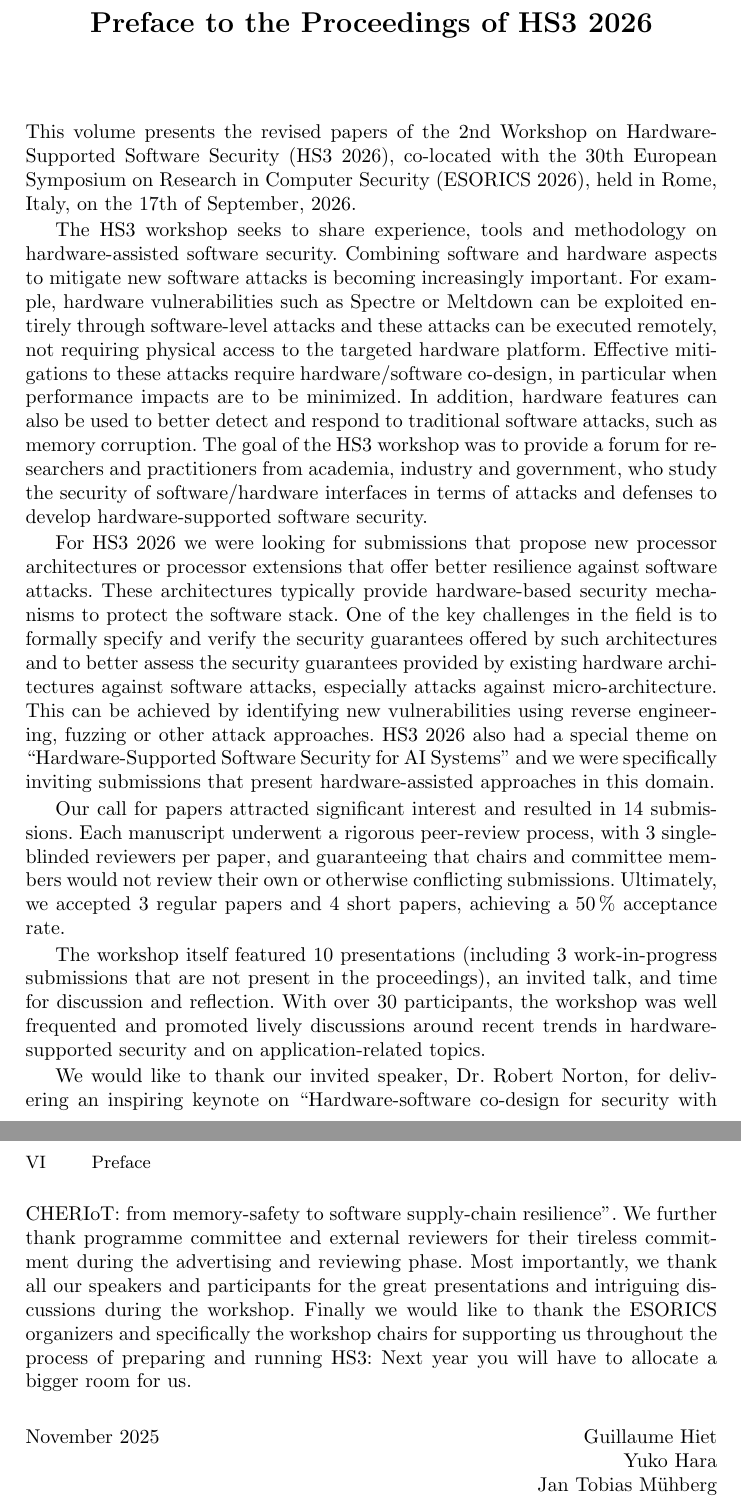
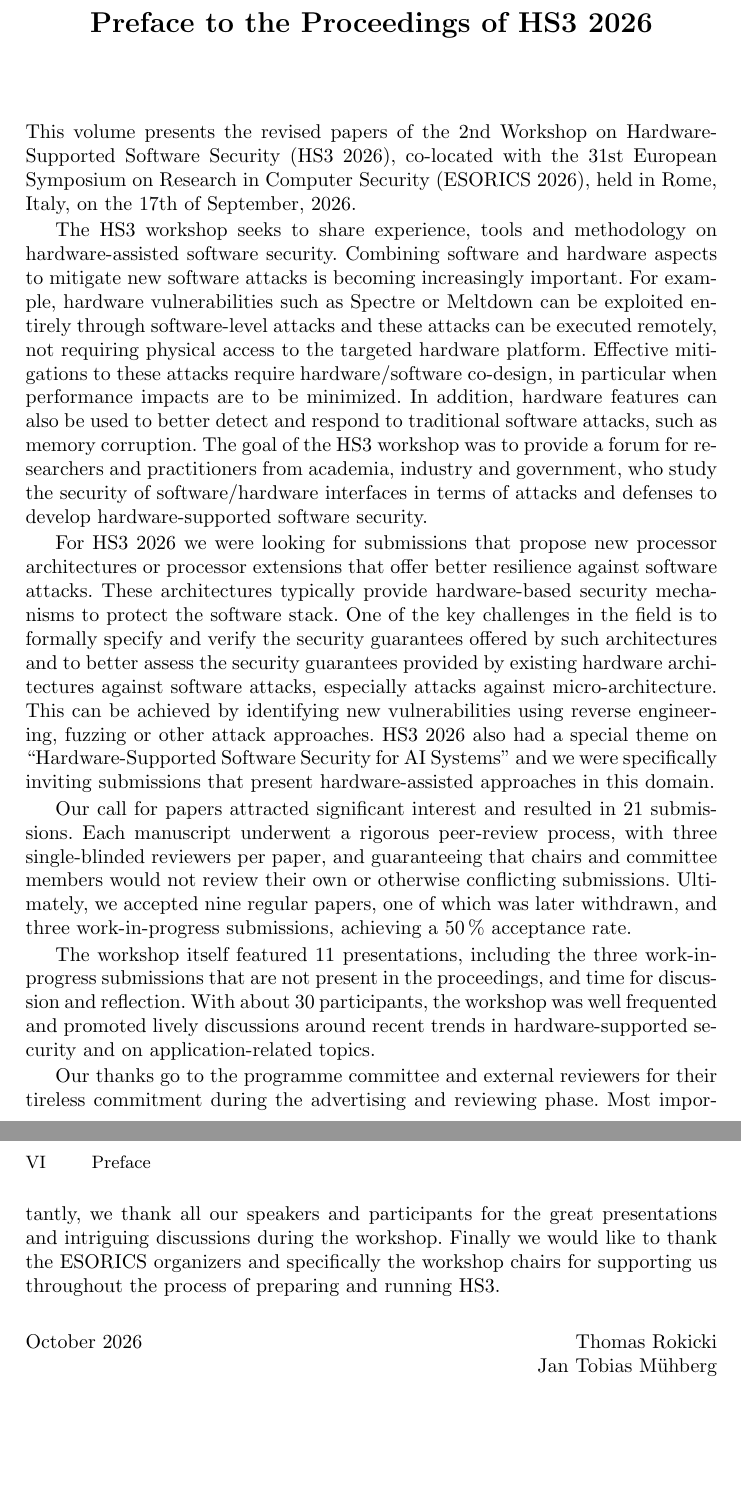
Before and after one commit to hs3-workshop/hs3-workshop.github.io, a LaTeX paper (2026-proceedings/hs3-esorics-2026-frontmatter.tex): two parts of pages 1 and 2 of 13, joined at a grey line, cut so that both start at the same text, the shorter picture padded with empty space. Compiled offline with pdfLaTeX.

Commit message:
almost complete

```diff
--- a/2026-proceedings/hs3-esorics-2026-frontmatter.tex
+++ b/2026-proceedings/hs3-esorics-2026-frontmatter.tex
@@ -11,9 +11,9 @@
 \markboth{Preface}{Preface}
 
 This volume presents the revised papers of the \nth{2} Workshop on
-Hardware-Supported Software Security (HS3 2026), co-located with the 30th
-European Symposium on Research in Computer Security (ESORICS 2026), held in
-Rome, Italy, on the \nth{17} of September, 2026.
+Hardware-Supported Software Security (HS3 2026), co-located with the
+\nth{31} European Symposium on Research in Computer Security (ESORICS
+2026), held in Rome, Italy, on the \nth{17} of September, 2026.
 
 The HS3 workshop seeks to share experience, tools and methodology on
 hardware-assisted software security. Combining software and hardware
@@ -44,37 +44,35 @@ fuzzing or other attack approaches. HS3 2026 also had a special theme on
 we were specifically inviting submissions that present hardware-assisted
 approaches in this domain.
 
-Our call for papers attracted significant interest and resulted in 14
+Our call for papers attracted significant interest and resulted in 21
 submissions. Each manuscript underwent a rigorous peer-review process, with
-3 single-blinded reviewers per paper, and guaranteeing that chairs and
+three single-blinded reviewers per paper, and guaranteeing that chairs and
 committee members would not review their own or otherwise conflicting
-submissions. Ultimately, we accepted 3 regular papers and 4 short papers,
-achieving a 50\,\% acceptance rate.
+submissions. Ultimately, we accepted nine regular papers, one of which was
+later withdrawn, and three work-in-progress
+submissions, achieving a 50\,\% acceptance rate.
 
-The workshop itself featured 10 presentations (including 3 work-in-progress
-submissions that are not present in the proceedings), an invited talk, and
-time for discussion and reflection. With over 30 participants, the workshop
-was well frequented and promoted lively discussions around recent trends in
-hardware-supported security and on application-related topics.
+The workshop itself featured 11 presentations, including the three
+work-in-progress submissions that are not present in the proceedings, and
+time for discussion and reflection. With about 30 participants, the
+workshop was well frequented and promoted lively discussions around recent
+trends in hardware-supported security and on application-related topics.
 
-We would like to thank our invited speaker, Dr. Robert Norton, for
-delivering an inspiring keynote on \enquote{Hardware-software co-design for
-security with CHERIoT: from memory-safety to software supply-chain
-resilience}. We further thank programme committee and external reviewers
-for their tireless commitment during the advertising and reviewing phase.
-Most importantly, we thank all our speakers and participants for the great
+Our thanks go to the programme committee and external reviewers for their
+tireless commitment during the advertising and reviewing phase.  Most
+importantly, we thank all our speakers and participants for the great
 presentations and intriguing discussions during the workshop. Finally we
 would like to thank the ESORICS organizers and specifically the workshop
 chairs for supporting us throughout the process of preparing and running
-HS3: Next year you will have to allocate a bigger room for us.
+HS3.
 
 \medskip
 
 \begin{flushright}
-\noindent November 2025\hfill
-{Guillaume Hiet} \\
+\noindent October 2026\hfill
+{Thomas Rokicki} \\
+{Jan Tobias M\"uhberg} \\
 {Yuko Hara} \\
-{Jan Tobias M\"uhberg} \\
 \end{flushright}
 
 
```
Also changed, not shown: 2026-proceedings/hs3-esorics-2026-frontmatter.tex (13 more changed lines), 1 other file.
